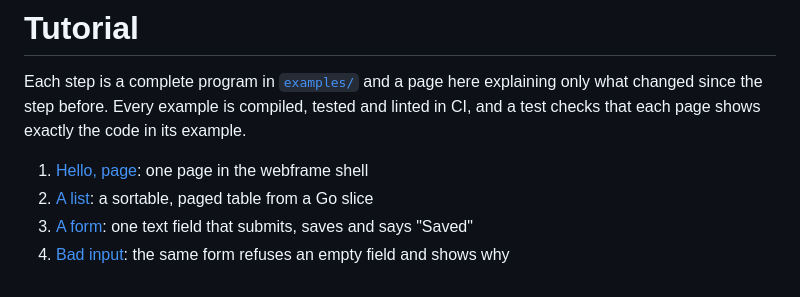
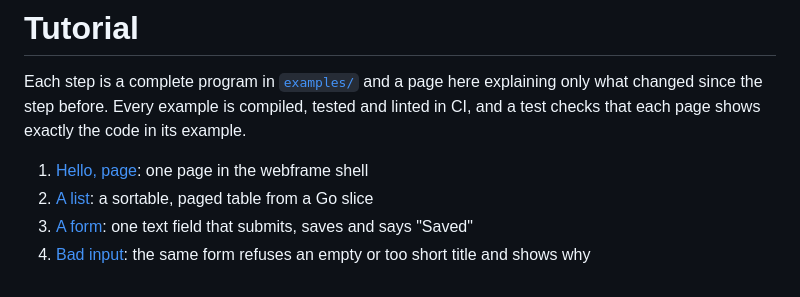
Before and after one commit to bplus/webframe, a Markdown page: docs/tutorial/README.md, the part around the change. Rendered like a GitHub page.

Commit message:
tutorial step 4: titles need at least 3 characters, so the kept value is visible; new screenshot

```diff
--- a/docs/tutorial/README.md
+++ b/docs/tutorial/README.md
@@ -8,4 +8,4 @@ exactly the code in its example.
 1. [Hello, page](01-hello.md): one page in the webframe shell
 2. [A list](02-list.md): a sortable, paged table from a Go slice
 3. [A form](03-form.md): one text field that submits, saves and says "Saved"
-4. [Bad input](04-validation.md): the same form refuses an empty field and shows why
+4. [Bad input](04-validation.md): the same form refuses an empty or too short title and shows why
```
Also changed, not shown: docs/tutorial/04-validation.md (+45 -18 lines), docs/tutorial/img/04-validation.png, 2 other files.
